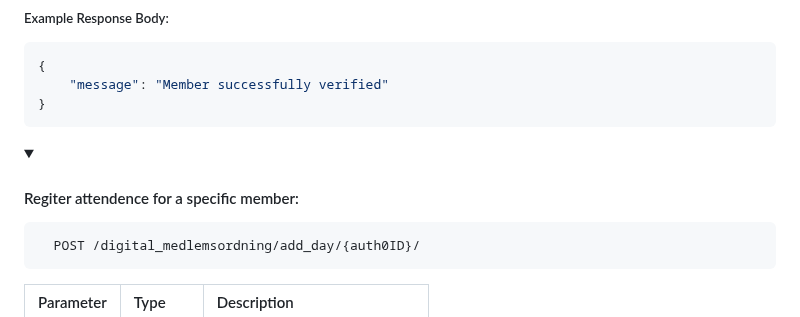
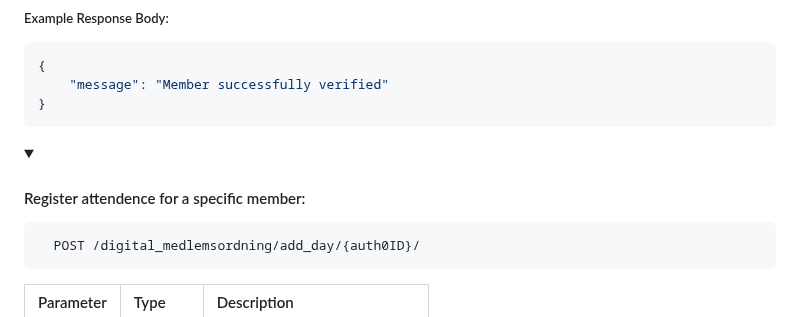
Before and after one commit to kind2511/Digital-Membership-Solution, a Markdown page: README.md, the part around the change. Rendered like a GitHub page; folded sections open.

Commit message:
fix typo inREADME

````diff
--- a/README.md
+++ b/README.md
@@ -1245,7 +1245,7 @@ To get started, you'll need to install:
 </details>
 
 <details>
-<summary><h4>Regiter attendence for a specific member:</h4></summary>
+<summary><h4>Register attendence for a specific member:</h4></summary>
 
 ```http
   POST /digital_medlemsordning/add_day/{auth0ID}/
````
